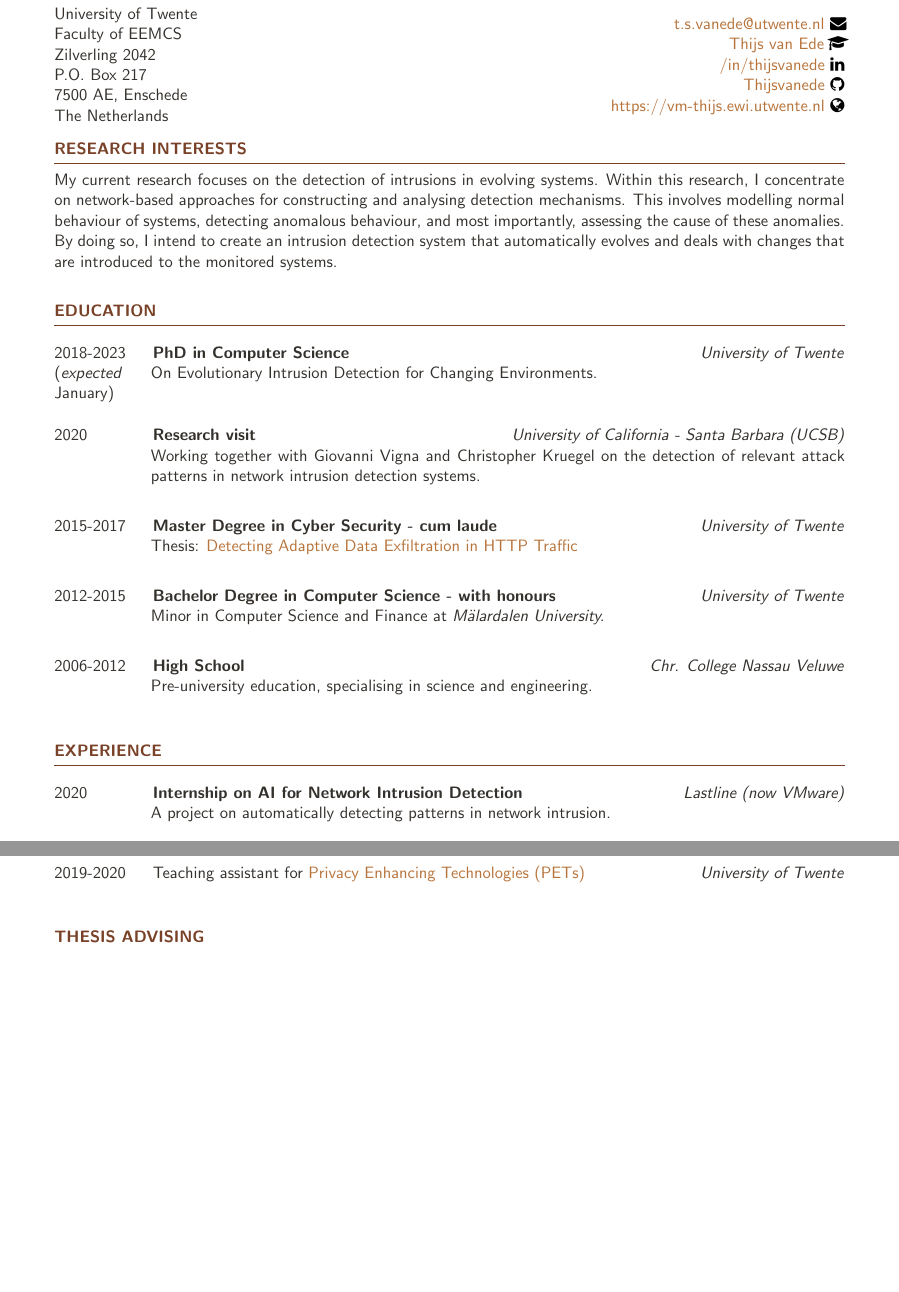
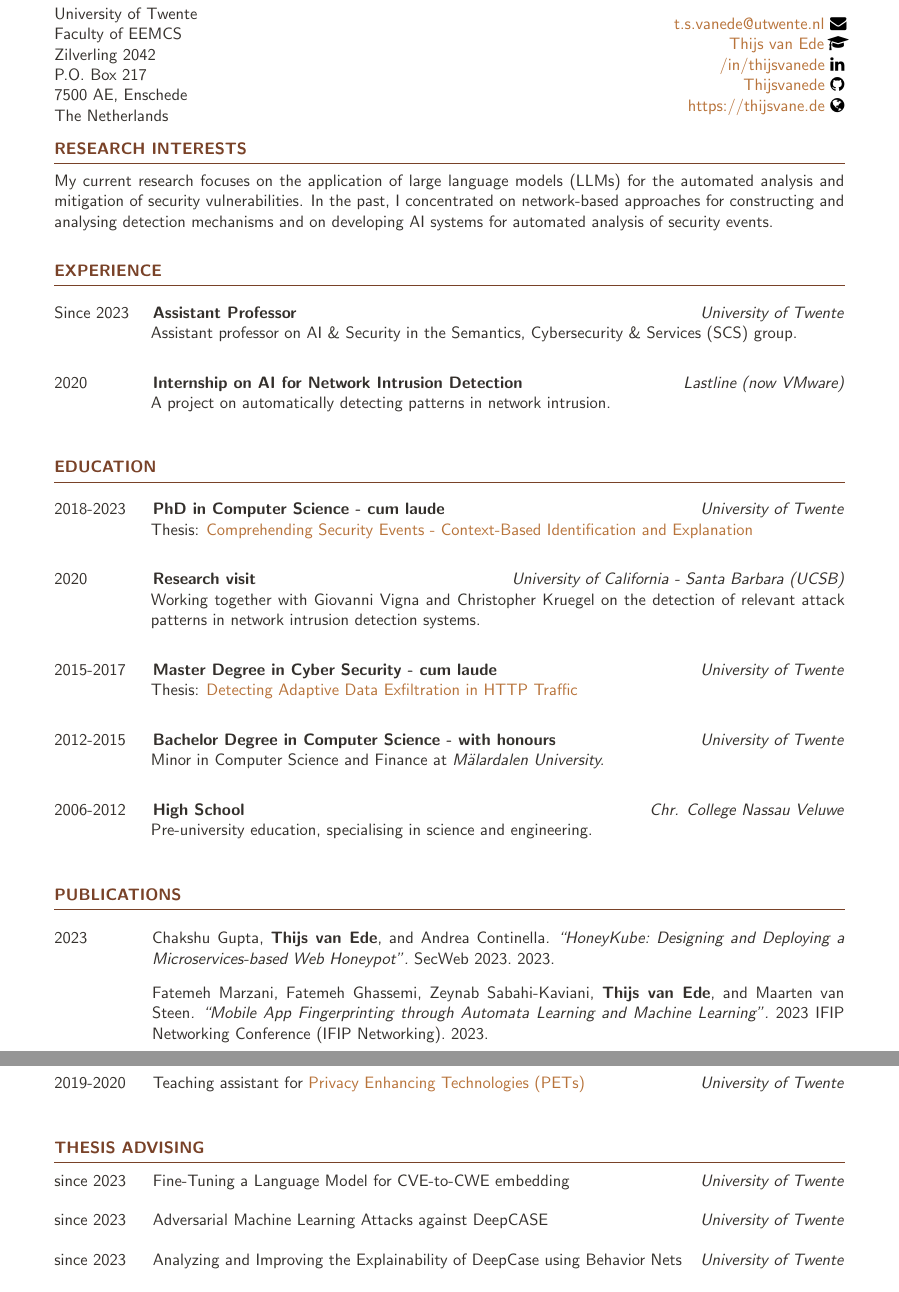
Before and after one commit to Thijsvanede/cv, a LaTeX CV (cv.tex, which reads bibliography.bib): two parts of pages 1 and 2 of 3 before the commit and two parts of pages 1 and 3 of 3 after it, joined at a grey line, cut so that both start at the same text, the shorter picture padded with empty space. Compiled offline with pdfLaTeX.

Commit message:
Updated CV

```diff
--- a/bibliography.bib
+++ b/bibliography.bib
@@ -0,0 +1,3 @@
+@inproceedings{gupta2023honeykube,
+  title={{HoneyKube: Designing and Deploying a Microservices-based Web Honeypot}},
+  author={Gupta, Chakshu and \textbf{Thijs van Ede} and Continella, Andrea},
@@ -0,0 +12 @@
+  booktitle={2023 IFIP Networking Conference (IFIP Networking)},
--- a/cv.tex
+++ b/cv.tex
@@ -33,7 +33,7 @@
 % Define linkedin shortlink
 \linkedin{/in/thijsvanede}
 % Define website
-\website{https://vm-thijs.ewi.utwente.nl}
+\website{https://thijsvane.de}
 
 % Bibliography to use as publications
 \addbibresource{bibliography.bib}
@@ -45,21 +45,21 @@
 
 	% Research interests
 	\section{Research Interests}
-		My current research focuses on the detection of intrusions in evolving systems.
-		Within this research, I concentrate on network-based approaches for constructing and analysing detection mechanisms.
-		This involves modelling normal behaviour of systems, detecting anomalous behaviour, and most importantly, assessing the cause of these anomalies.
-		By doing so, I intend to create an intrusion detection system that automatically evolves and deals with changes that are introduced to the monitored systems.
+		My current research focuses on the application of large language models (LLMs) for the automated analysis and mitigation of security vulnerabilities.
+		In the past, I concentrated on network-based approaches for constructing and analysing detection mechanisms and on developing AI systems for automated analysis of security events.
+
+	\section{Experience}
+		\cvitem{Since 2023}{University of Twente}{Assistant Professor}{Assistant professor on AI \& Security in the Semantics, Cybersecurity \& Services (SCS) group.}
+		\cvitem{2020}{Lastline (now VMware)}{Internship on AI for Network Intrusion Detection}{A project on automatically detecting patterns in network intrusion.}
+
 
 	% Educational background
 	\section{Education}
-		\cvitem{2018-2023\\(\emph{expected} January)}{University of Twente}{PhD in Computer Science}{On Evolutionary Intrusion Detection for Changing Environments.\vspace{.3cm}}
+		\cvitem{2018-2023}{University of Twente}{PhD in Computer Science - \emph{cum laude}}{Thesis: \link{https://doi.org/10.3990/1.9789036558891}{Comprehending Security Events - Context-Based Identification and Explanation}}
 		\cvitem{2020}{University of California - Santa Barbara (UCSB)}{Research visit}{Working together with Giovanni Vigna and Christopher Kruegel on the detection of relevant attack patterns in network intrusion detection systems.}
 		\cvitem{2015-2017}{University of Twente}{Master Degree in Cyber Security - \emph{cum laude}}{Thesis: \link{https://essay.utwente.nl/74240/1/van\%20Ede_MA_EEMCS.pdf}{Detecting Adaptive Data Exfiltration in HTTP Traffic}}
 		\cvitem{2012-2015}{University of Twente}{Bachelor Degree in Computer Science - \emph{with honours}}{Minor in Computer Science and Finance at \emph{M{\"a}lardalen University.}}
 		\cvitem{2006-2012}{Chr. College Nassau Veluwe}{High School}{Pre-university education, specialising in science and engineering.}
-
-	\section{Experience}
-		\cvitem{2020}{Lastline (now VMware)}{Internship on AI for Network Intrusion Detection}{A project on automatically detecting patterns in network intrusion.}
 
 	\section{Publications}
 		% Ensure everything is cited
@@ -82,5 +85,8 @@
 		\cvitemshort{2019-2020}{University of Twente}{Teaching assistant for \link{https://www.4tu.nl/cybsec/course-program/pet/}{Privacy Enhancing Technologies (PETs)}}
 
 	\section{Thesis Advising}
-		\cvitemshort{since 2022}{University of Twente}{SecBERT: Analyzing reports with BERT-like models}
+		\cvitemshort{since 2023}{University of Twente}{Fine-Tuning a Language Model for CVE-to-CWE embedding}
+		\cvitemshort{since 2023}{University of Twente}{Adversarial Machine Learning Attacks against DeepCASE}
+		\cvitemshort{since 2023}{University of Twente}{Analyzing and Improving the Explainability of
+		DeepCase using Behavior Nets}
 		\cvitemshort{since 2021}{University of Twente}{KubeIDS: intrusion detection in kubernetes environments}
```
Also changed, not shown: bibliography.bib (19 more changed lines), cv.tex (4 more changed lines).
